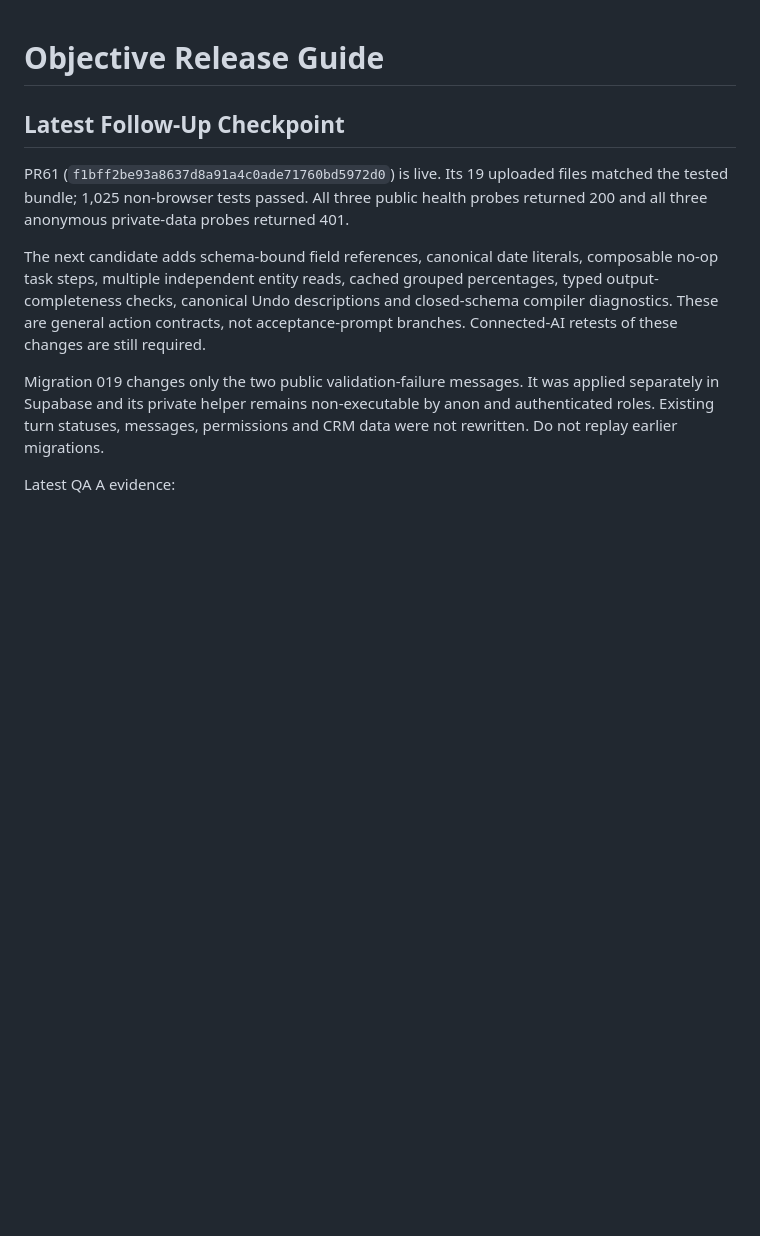
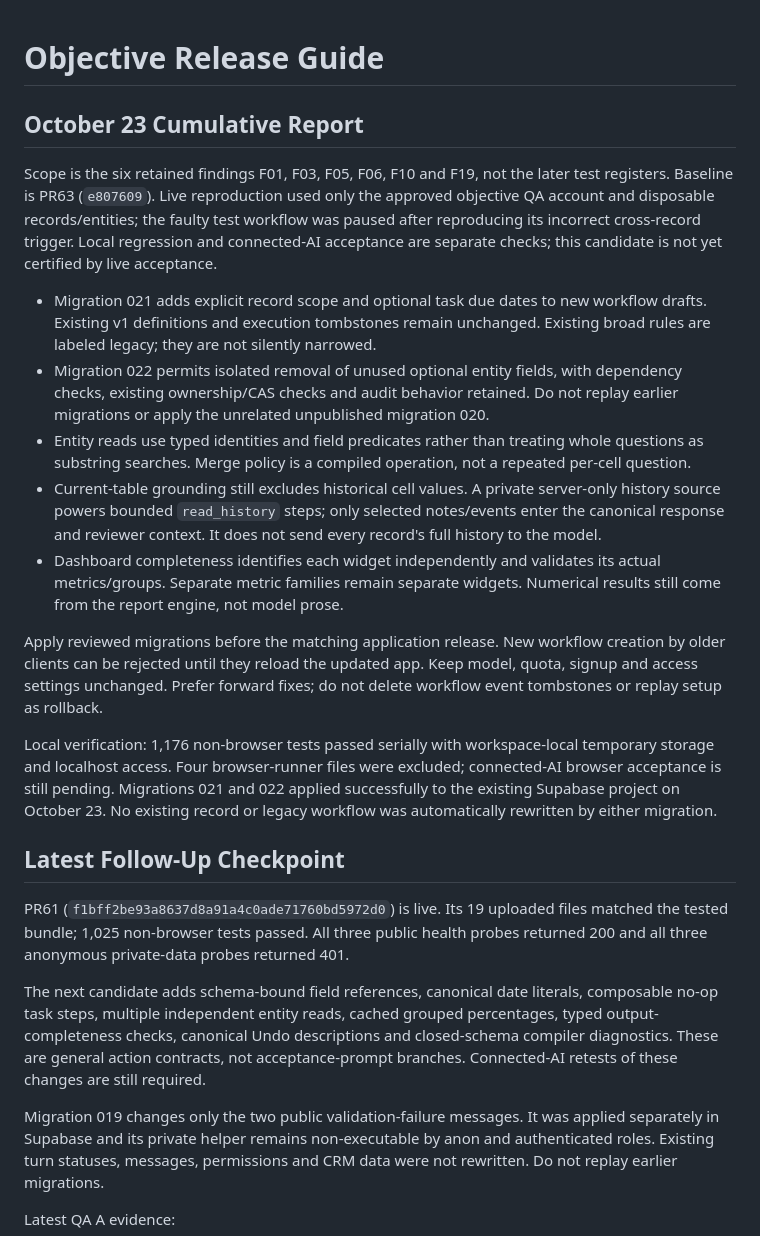
Before and after one commit to nuppal2000/pipechat-online-app, a Markdown page: docs/objective-release.md, the part around the change. Drawn GitHub-style; blank space fills up the shorter version.

Commit message:
Document six-finding scope and regression checkpoint

```diff
--- a/docs/objective-release.md
+++ b/docs/objective-release.md
@@ -1,4 +1,18 @@
 # Objective Release Guide
+
+## October 23 Cumulative Report
+
+Scope is the six retained findings F01, F03, F05, F06, F10 and F19, not the later test registers. Baseline is PR63 (`e807609`). Live reproduction used only the approved objective QA account and disposable records/entities; the faulty test workflow was paused after reproducing its incorrect cross-record trigger. Local regression and connected-AI acceptance are separate checks; this candidate is not yet certified by live acceptance.
+
+- Migration 021 adds explicit record scope and optional task due dates to new workflow drafts. Existing v1 definitions and execution tombstones remain unchanged. Existing broad rules are labeled legacy; they are not silently narrowed.
+- Migration 022 permits isolated removal of unused optional entity fields, with dependency checks, existing ownership/CAS checks and audit behavior retained. Do not replay earlier migrations or apply the unrelated unpublished migration 020.
+- Entity reads use typed identities and field predicates rather than treating whole questions as substring searches. Merge policy is a compiled operation, not a repeated per-cell question.
+- Current-table grounding still excludes historical cell values. A private server-only history source powers bounded `read_history` steps; only selected notes/events enter the canonical response and reviewer context. It does not send every record's full history to the model.
+- Dashboard completeness identifies each widget independently and validates its actual metrics/groups. Separate metric families remain separate widgets. Numerical results still come from the report engine, not model prose.
+
+Apply reviewed migrations before the matching application release. New workflow creation by older clients can be rejected until they reload the updated app. Keep model, quota, signup and access settings unchanged. Prefer forward fixes; do not delete workflow event tombstones or replay setup as rollback.
+
+Local verification: 1,176 non-browser tests passed serially with workspace-local temporary storage and localhost access. Four browser-runner files were excluded; connected-AI browser acceptance is still pending. Migrations 021 and 022 applied successfully to the existing Supabase project on October 23. No existing record or legacy workflow was automatically rewritten by either migration.
 
 ## Latest Follow-Up Checkpoint
 
```
